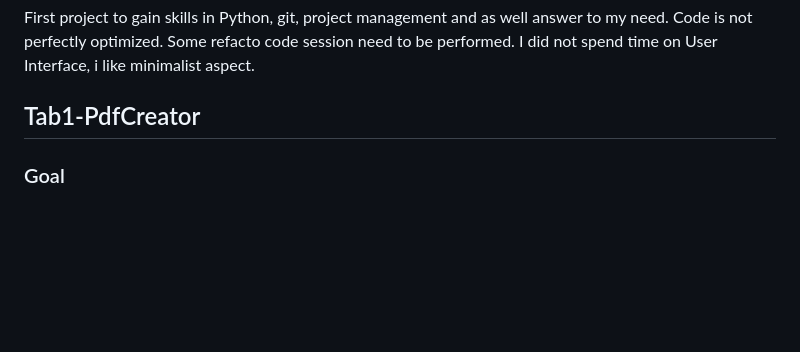
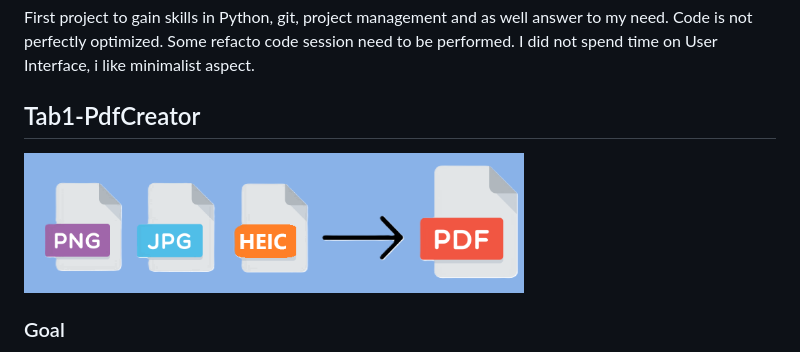
Before and after one commit to AdriMil/OfficeAssistant, a Markdown page: README.md, the part around the change. Rendered like a GitHub page; pictures changed too: Documentation/Conversion.png (added); blank space fills up the shorter version.

Commit message:
📝 Complete ReadMe

```diff
--- a/README.md
+++ b/README.md
@@ -3,6 +3,7 @@
 First project to gain skills in Python, git, project management and as well answer to my need. Code is not perfectly optimized. Some refacto code session need to be performed. I did not spend time on User Interface, i like minimalist aspect.
 
 ## Tab1-PdfCreator
+<img src="Documentation/Conversion.png" alt="alt text" width="500">
 
 ### Goal
 Merge your pictures to create 1 pdf file without load them on internet, all operations are performed localy. Your data are protected. Compatible pictures formats are PNG, JPG and HEIC (iphone pictures)
```
